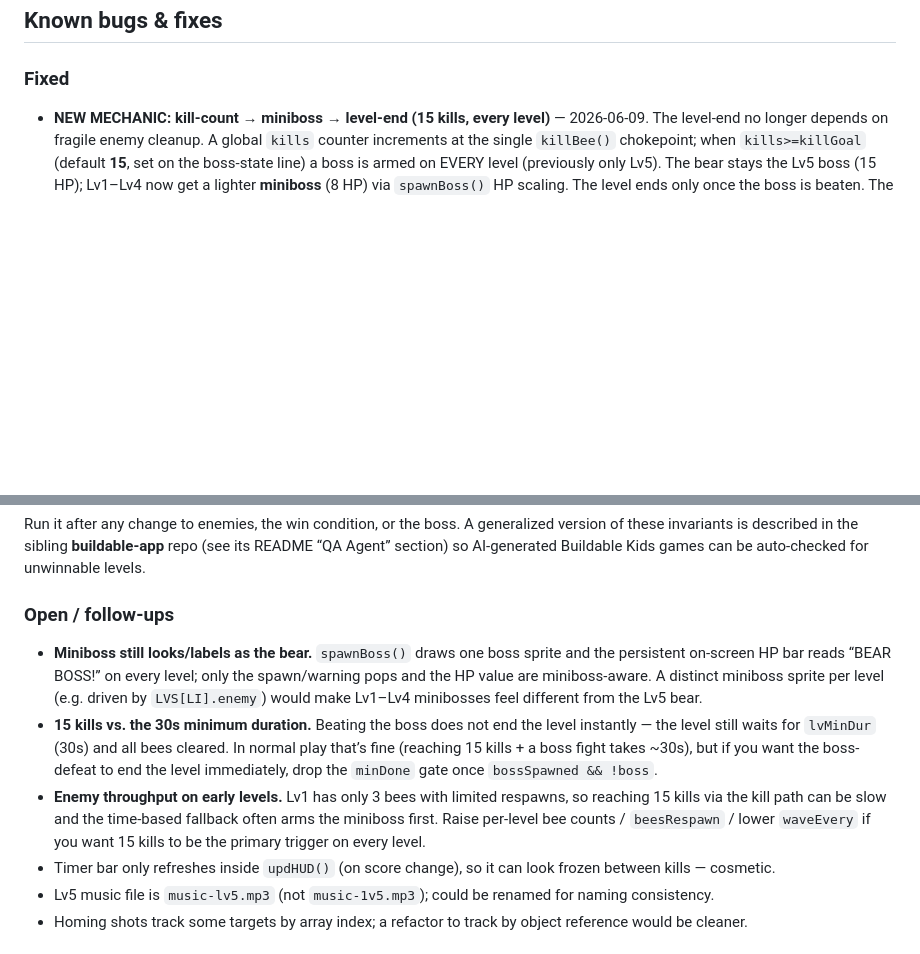
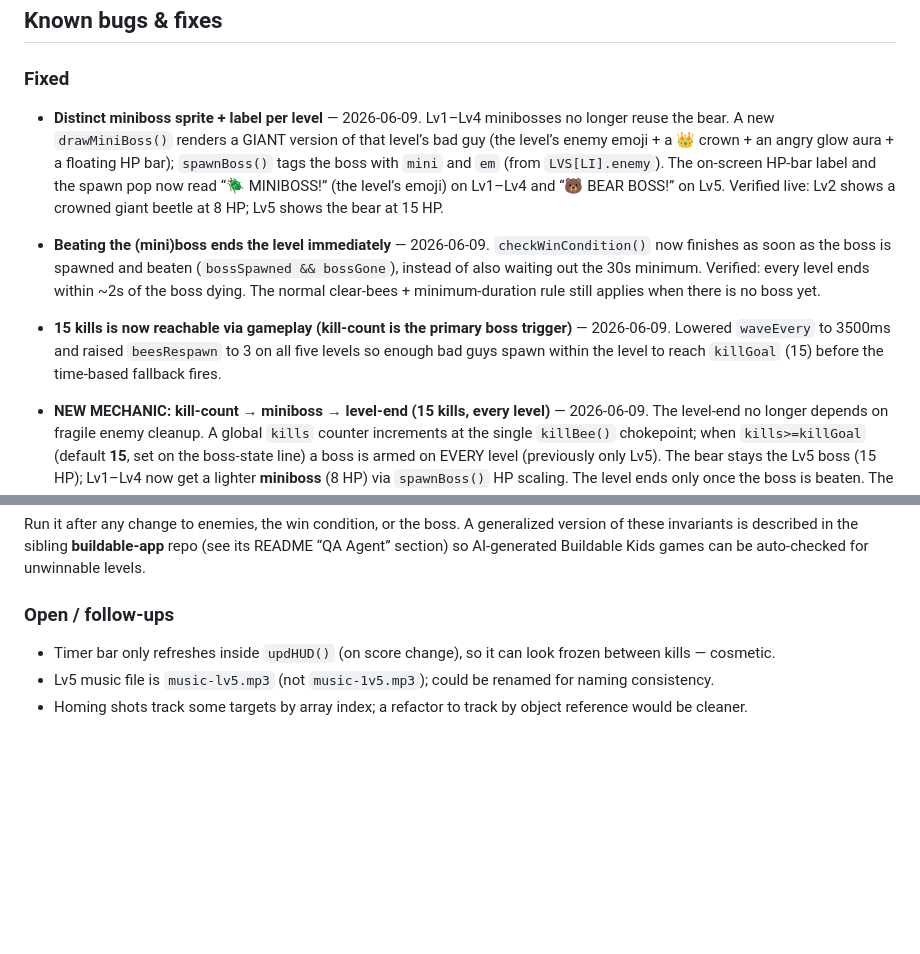
Before and after one commit to mstrouss-newco/croc-tot, a Markdown page: riley/README.md, 2 parts joined by grey strips. Drawn GitHub-style; blank space fills up the shorter version.

Commit message:
Docs: log the three follow-up fixes (miniboss sprite/label, instant boss-end, faster waves)
Moves the three resolved follow-ups (distinct miniboss sprite+label, immediate level-end on boss defeat, enemy throughput for 15 kills) from Open into Fixed with verification notes.

```diff
--- a/riley/README.md
+++ b/riley/README.md
@@ -41,6 +41,9 @@ Edit the file directly on GitHub; per `DEV_NOTES.md`, the CodeMirror instance is
 ## Known bugs & fixes
 
 ### Fixed
+- **Distinct miniboss sprite + label per level** — 2026-06-09. Lv1–Lv4 minibosses no longer reuse the bear. A new `drawMiniBoss()` renders a GIANT version of that level’s bad guy (the level’s enemy emoji + a 👑 crown + an angry glow aura + a floating HP bar); `spawnBoss()` tags the boss with `mini` and `em` (from `LVS[LI].enemy`). The on-screen HP-bar label and the spawn pop now read “🪲 MINIBOSS!” (the level’s emoji) on Lv1–Lv4 and “🐻 BEAR BOSS!” on Lv5. Verified live: Lv2 shows a crowned giant beetle at 8 HP; Lv5 shows the bear at 15 HP.
+- **Beating the (mini)boss ends the level immediately** — 2026-06-09. `checkWinCondition()` now finishes as soon as the boss is spawned and beaten (`bossSpawned && bossGone`), instead of also waiting out the 30s minimum. Verified: every level ends within ~2s of the boss dying. The normal clear-bees + minimum-duration rule still applies when there is no boss yet.
+- **15 kills is now reachable via gameplay (kill-count is the primary boss trigger)** — 2026-06-09. Lowered `waveEvery` to 3500ms and raised `beesRespawn` to 3 on all five levels so enough bad guys spawn within the level to reach `killGoal` (15) before the time-based fallback fires.
 - **NEW MECHANIC: kill-count → miniboss → level-end (15 kills, every level)** — 2026-06-09. The level-end no longer depends on fragile enemy cleanup. A global `kills` counter increments at the single `killBee()` chokepoint; when `kills>=killGoal` (default **15**, set on the boss-state line) a boss is armed on EVERY level (previously only Lv5). The bear stays the Lv5 boss (15 HP); Lv1–Lv4 now get a lighter **miniboss** (8 HP) via `spawnBoss()` HP scaling. The level ends only once the boss is beaten. The old time-based rules are kept as a safety fallback (boss also arms at `lvMinDur+8s`, plus the existing off-screen-bee culling / hard caps). **Verified end-to-end on production** with the new QA harness: boss spawns at exactly 15 kills via the kill path, all 5 levels reach the level-complete (`lc`) state, miniboss HP is 8 / bear is 15, and a real playthrough of Lv1 reached “Level 1 done!” after the miniboss was beaten.
 - **Regression caught by QA: `ReferenceError: lv is not defined`** — 2026-06-09. The first kill-count commit added miniboss warning/announcement text in `checkWinCondition()` and HP scaling in `spawnBoss()` that referenced a bare `lv` — but `lv` is a local `const` only inside `buildLv()`, so it threw every frame and levels could not end. Fixed by using the global `LVS[LI]` lookup instead. Found immediately by `riley/qa-harness.html` before it could affect players (the original commit’s pattern is exactly why the QA harness exists).
 - **Added an automated QA harness (`riley/qa-harness.html`)** — 2026-06-09. Loads the real game in an iframe and drives the actual game loop across all 5 levels with a synthetic “perfect player,” asserting per-level invariants: boots, enemies stay in-bounds, the kill counter reaches `killGoal`, a miniboss/boss spawns, the level reaches level-complete, and no hard-cap overrun. This automates the manual live-state inspection that previously found the off-screen-bee bug. See the “QA harness” section below.
@@ -72,9 +75,6 @@ Edit the file directly on GitHub; per `DEV_NOTES.md`, the CodeMirror instance is
 Run it after any change to enemies, the win condition, or the boss. A generalized version of these invariants is described in the sibling **buildable-app** repo (see its README “QA Agent” section) so AI-generated Buildable Kids games can be auto-checked for unwinnable levels.
 
 ### Open / follow-ups
-- **Miniboss still looks/labels as the bear.** `spawnBoss()` draws one boss sprite and the persistent on-screen HP bar reads “BEAR BOSS!” on every level; only the spawn/warning pops and the HP value are miniboss-aware. A distinct miniboss sprite per level (e.g. driven by `LVS[LI].enemy`) would make Lv1–Lv4 minibosses feel different from the Lv5 bear.
-- **15 kills vs. the 30s minimum duration.** Beating the boss does not end the level instantly — the level still waits for `lvMinDur` (30s) and all bees cleared. In normal play that’s fine (reaching 15 kills + a boss fight takes ~30s), but if you want the boss-defeat to end the level immediately, drop the `minDone` gate once `bossSpawned && !boss`.
-- **Enemy throughput on early levels.** Lv1 has only 3 bees with limited respawns, so reaching 15 kills via the kill path can be slow and the time-based fallback often arms the miniboss first. Raise per-level bee counts / `beesRespawn` / lower `waveEvery` if you want 15 kills to be the primary trigger on every level.
 - Timer bar only refreshes inside `updHUD()` (on score change), so it can look frozen between kills — cosmetic.
 - Lv5 music file is `music-lv5.mp3` (not `music-1v5.mp3`); could be renamed for naming consistency.
 - Homing shots track some targets by array index; a refactor to track by object reference would be cleaner.
```
